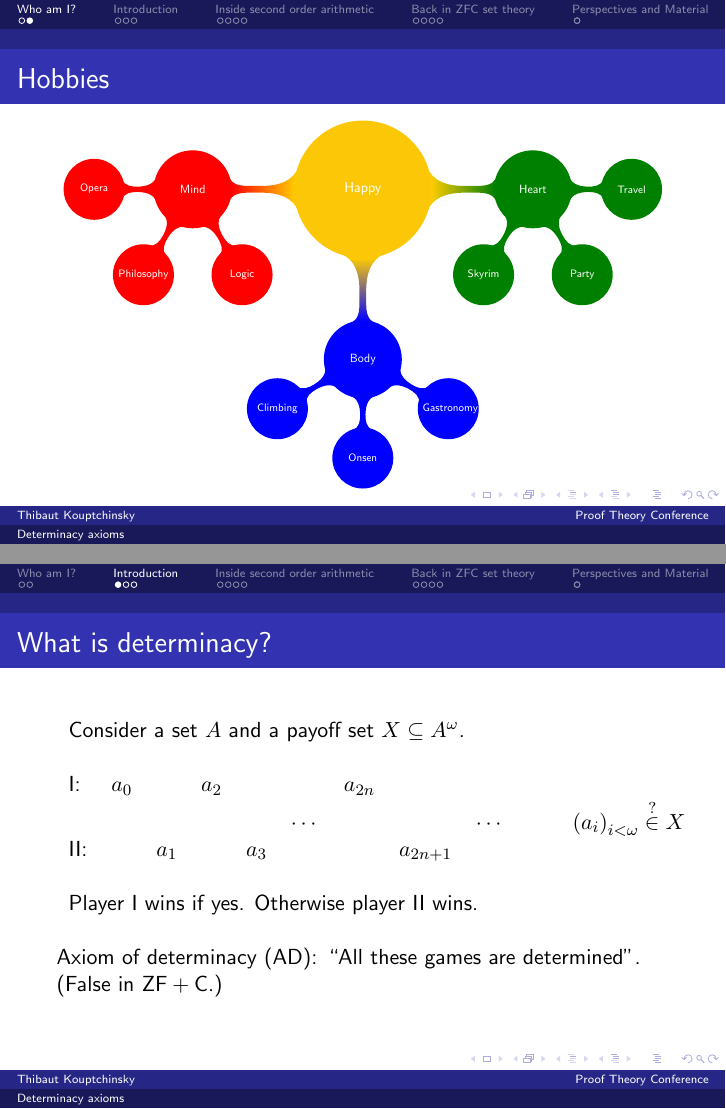
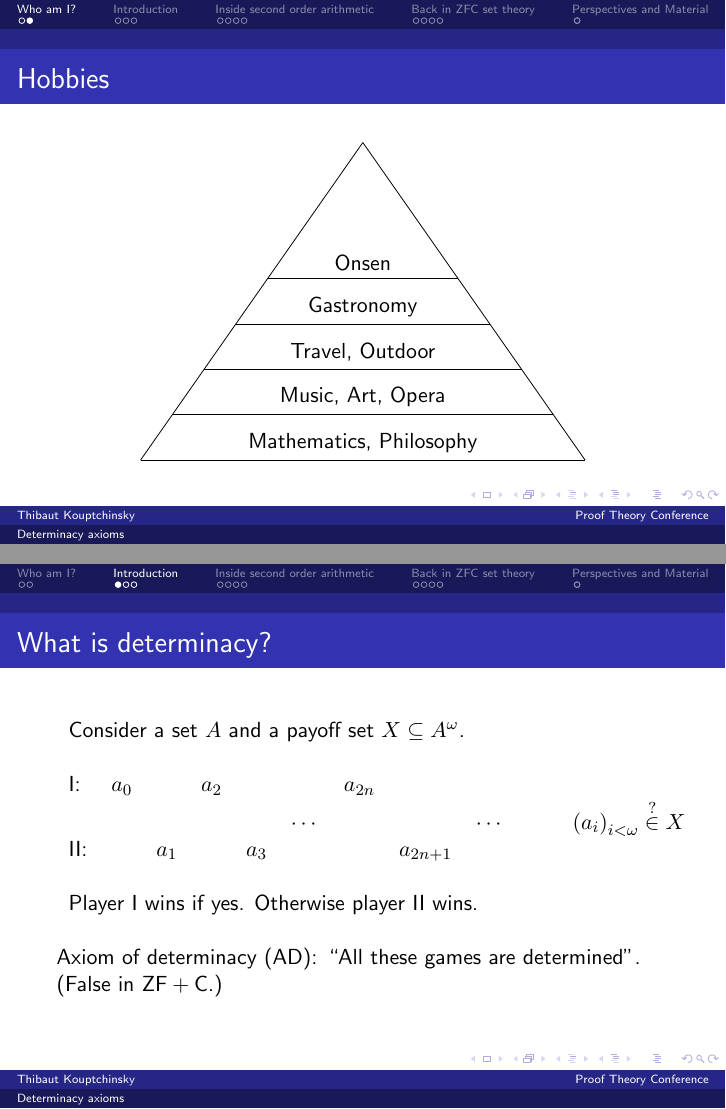
Before and after one commit to Tibu-creator/Conference-Talk-MT, LaTeX slides (main.tex): pages 8 and 9 of 40 before the commit and pages 8 and 9 of 44 after it, joined at a grey line. Compiled offline with pdfLaTeX.

Commit message:
LA CERISE

```diff
--- a/main.tex
+++ b/main.tex
@@ -85,36 +85,27 @@
 
 \begin{frame}{Hobbies}
     \begin{center}
-        \scalebox{0.6}{
+        \scalebox{1}{
 
-        \begin{tikzpicture}
-            \path[mindmap,concept color=yellow!60!orange,text=white]
-            node[concept] {Happy}
-            [clockwise from=0]
-            % note that `sibling angle' can only be defined in
-            % `level 1 concept/.append style={}'
-            child[concept color=green!50!black] {
-                node[concept] {Heart}
-                [clockwise from=0]
-                child { node[concept] {Travel} }
-                child { node[concept] {Party} }
-                child { node[concept] {Skyrim} }
-                }
-                % note that the `concept color' is passed to the `child'(!)
-                child[concept color=blue, grow=-90] {
-            node[concept] {Body}
-            [clockwise from=-30]
-            child { node[concept] {Gastronomy} }
-            child { node[concept] {Onsen} }
-            child { node[concept] {Climbing} }
+        \begin{tikzpicture}[scale=0.8]
+
+            \def \h {7};
+            \def \f {.7};
+
+            \foreach \y in  {0,1,2,3,4} {
+                \def \w { \h*\f-\y*\f };
+                \def \v { \y*\f-\h*\f };
+                \draw (\v,\y) -- (\w,\y);
             }
-            child[concept color=red, grow=180] {
-                node[concept] {Mind}
-                [clockwise from=-60]
-                child { node[concept] {Logic}}
-                child { node[concept] {Philosophy}}
-                child { node[concept] {Opera}}
-                };
+
+            \draw (-\h*\f,0)  -- (0,\h);
+            \draw (\h*\f,0)  -- (0,\h);
+
+            \node at (0,0) [above] {Mathematics, Philosophy};
+            \node at (0,1) [above] {Music, Art, Opera};
+            \node at (0,2) [above] {Travel, Outdoor};
+            \node at (0,3) [above] {Gastronomy};
+            \node at (0,4) [above] {Onsen};
             \end{tikzpicture}
             }
         \end{center}
```
Also changed, not shown: main.pdf, main.tex (10 more changed lines), 8 other files.
